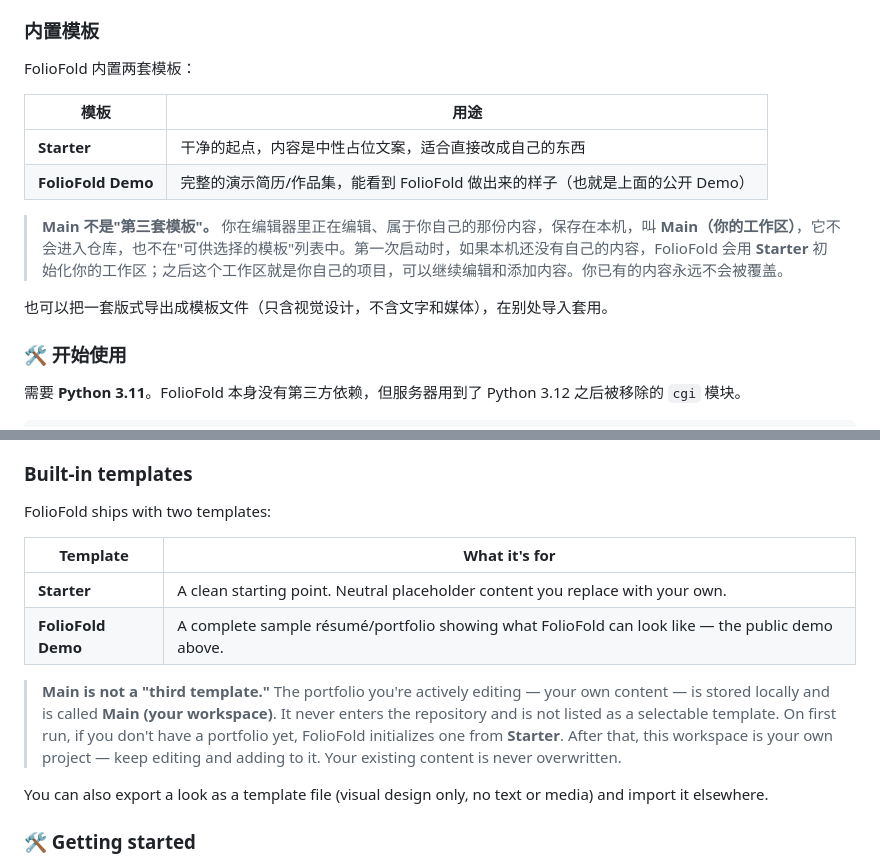
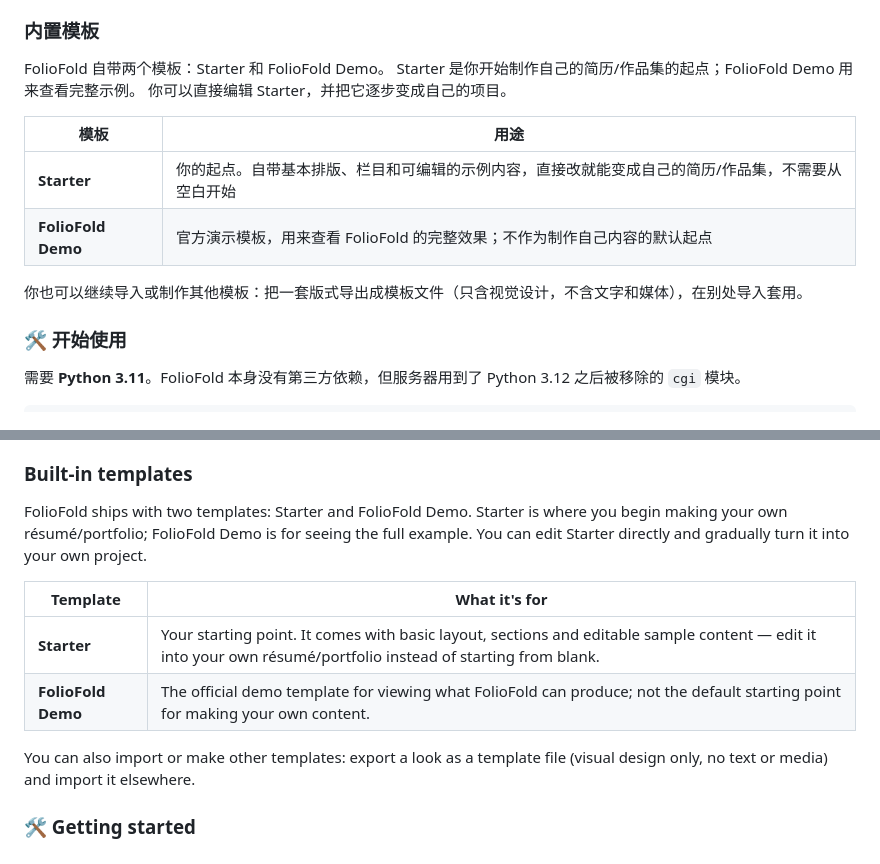
Before and after one commit to zero-sara/FolioFold, a Markdown page: README.md, 2 parts joined by grey strips. Drawn GitHub-style.

Commit message:
docs(README): 彻底取消第三套模板概念，最终产品只保留 Starter / FolioFold Demo
- 用用户指定的简洁文案：自带两个模板（Starter 起点 / FolioFold Demo 查看示例）
- Main 不再与 Starter / Demo 并列，仅保留为程序内部工作区（代码结构不动）
- 补充导入/导出其他模板的说明；中英双语同步

```diff
--- a/README.md
+++ b/README.md
@@ -96,16 +96,16 @@ FolioFold is a local-first **résumé/portfolio builder and publisher**. Write i
 
 ### 内置模板
 
-FolioFold 内置两套模板：
+FolioFold 自带两个模板：Starter 和 FolioFold Demo。
+Starter 是你开始制作自己的简历/作品集的起点；FolioFold Demo 用来查看完整示例。
+你可以直接编辑 Starter，并把它逐步变成自己的项目。
 
 | 模板 | 用途 |
 |---|---|
-| **Starter** | 干净的起点，内容是中性占位文案，适合直接改成自己的东西 |
-| **FolioFold Demo** | 完整的演示简历/作品集，能看到 FolioFold 做出来的样子（也就是上面的公开 Demo） |
+| **Starter** | 你的起点。自带基本排版、栏目和可编辑的示例内容，直接改就能变成自己的简历/作品集，不需要从空白开始 |
+| **FolioFold Demo** | 官方演示模板，用来查看 FolioFold 的完整效果；不作为制作自己内容的默认起点 |
 
-> **Main 不是"第三套模板"。** 你在编辑器里正在编辑、属于你自己的那份内容，保存在本机，叫 **Main（你的工作区）**，它不会进入仓库，也不在"可供选择的模板"列表中。第一次启动时，如果本机还没有自己的内容，FolioFold 会用 **Starter** 初始化你的工作区；之后这个工作区就是你自己的项目，可以继续编辑和添加内容。你已有的内容永远不会被覆盖。
-
-也可以把一套版式导出成模板文件（只含视觉设计，不含文字和媒体），在别处导入套用。
+你也可以继续导入或制作其他模板：把一套版式导出成模板文件（只含视觉设计，不含文字和媒体），在别处导入套用。
 
 ### 🛠️ 开始使用
 
@@ -158,16 +158,16 @@ Content and visual design are stored separately, so editing your words never bre
 
 ### Built-in templates
 
-FolioFold ships with two templates:
+FolioFold ships with two templates: Starter and FolioFold Demo.
+Starter is where you begin making your own résumé/portfolio; FolioFold Demo is for seeing the full example.
+You can edit Starter directly and gradually turn it into your own project.
 
 | Template | What it's for |
 |---|---|
-| **Starter** | A clean starting point. Neutral placeholder content you replace with your own. |
-| **FolioFold Demo** | A complete sample résumé/portfolio showing what FolioFold can look like — the public demo above. |
+| **Starter** | Your starting point. It comes with basic layout, sections and editable sample content — edit it into your own résumé/portfolio instead of starting from blank. |
+| **FolioFold Demo** | The official demo template for viewing what FolioFold can produce; not the default starting point for making your own content. |
 
-> **Main is not a "third template."** The portfolio you're actively editing — your own content — is stored locally and is called **Main (your workspace)**. It never enters the repository and is not listed as a selectable template. On first run, if you don't have a portfolio yet, FolioFold initializes one from **Starter**. After that, this workspace is your own project — keep editing and adding to it. Your existing content is never overwritten.
-
-You can also export a look as a template file (visual design only, no text or media) and import it elsewhere.
+You can also import or make other templates: export a look as a template file (visual design only, no text or media) and import it elsewhere.
 
 ### 🛠️ Getting started
 
```
